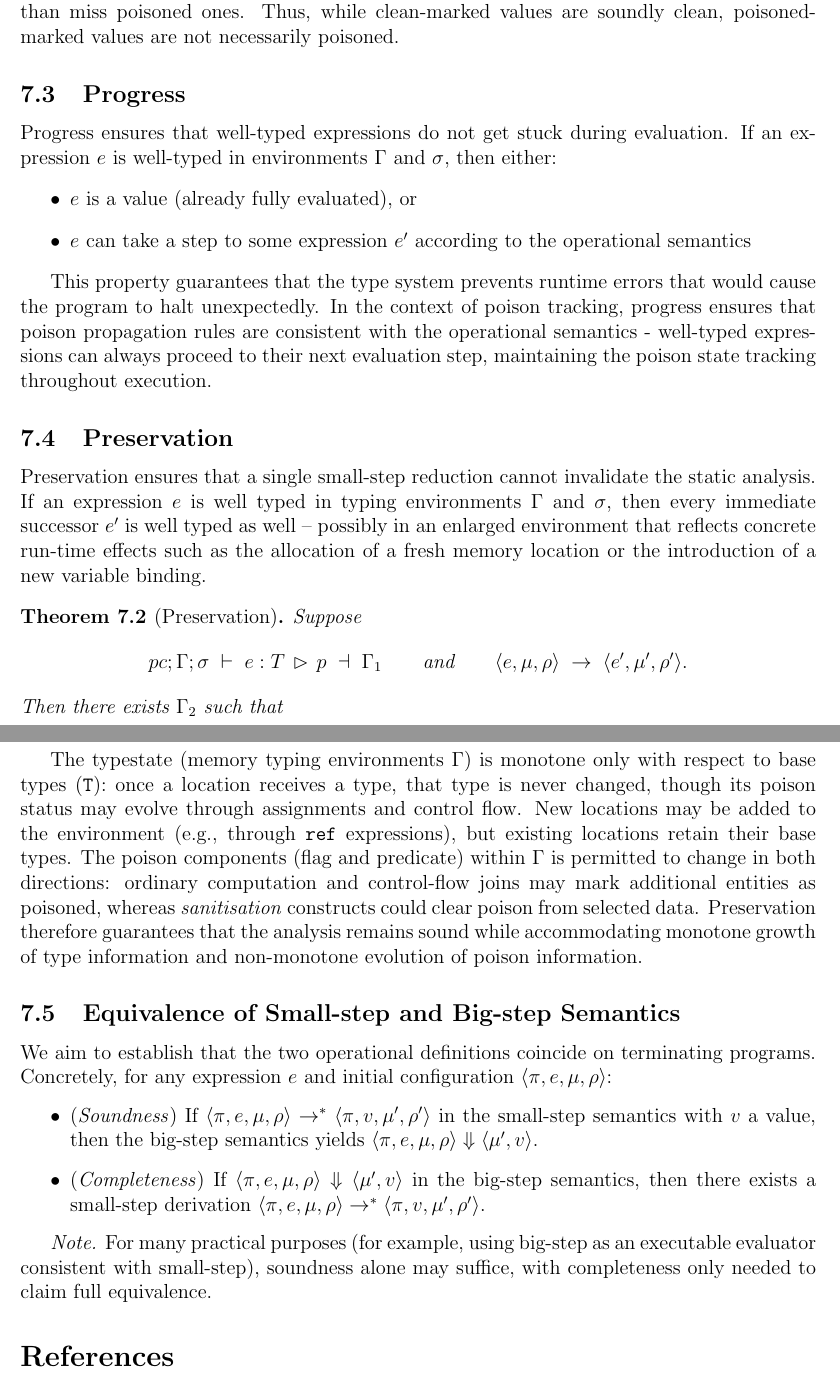
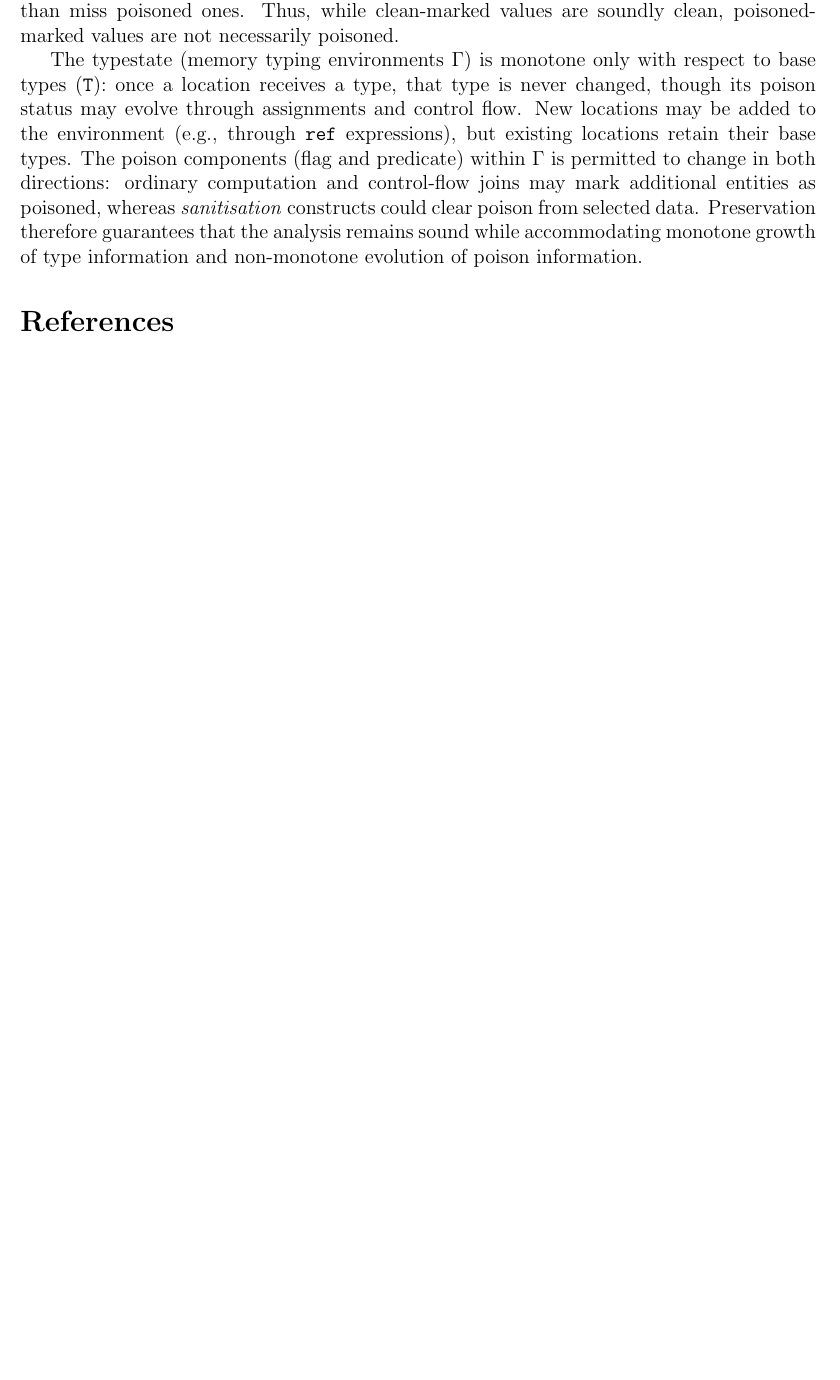
Before and after one commit to vzaliva/poison-lang, a LaTeX paper (doc/poison-lang-description.tex): two parts of pages 19 and 20 of 22 before the commit and part of page 18 of 20 after it, the two joined at a grey line, cut so that both start at the same text, the shorter picture padded with empty space. Compiled offline with pdfLaTeX.

Commit message:
Removed small step semantics (smallStep.lean) and made changes related to this removal in Main and documentation as suggested (#39)
closes #34

```diff
--- a/doc/poison-lang-description.tex
+++ b/doc/poison-lang-description.tex
@@ -925,36 +906,4 @@ trade-off for soundness, preferring to mark clean values as poisoned rather than
 miss poisoned ones. Thus, while clean-marked values are soundly clean,
 poisoned-marked values are not necessarily poisoned.
 
-\subsection{Progress}
 
-Progress ensures that well-typed expressions do not get stuck during evaluation.
-If an expression $e$ is well-typed in environments $\Gamma$ and $\sigma$, then
-either:
-\begin{itemize}
-    \item $e$ is a value (already fully evaluated), or
-    \item $e$ can take a step to some expression $e'$ according to the operational semantics
-\end{itemize}
-
-This property guarantees that the type system prevents runtime errors that would
-cause the program to halt unexpectedly. In the context of poison tracking,
-progress ensures that poison propagation rules are consistent with the
-operational semantics - well-typed expressions can always proceed to their next
-evaluation step, maintaining the poison state tracking throughout execution.
-
-\subsection{Preservation}
-
-Preservation ensures that a single small-step reduction cannot invalidate the
-static analysis. If an expression \(e\) is well typed in typing environments
-\(\Gamma\) and \(\sigma\), then every immediate successor \(e'\) is well typed as
-well -- possibly in an enlarged environment that reflects concrete run-time effects
-such as the allocation of a fresh memory location or the introduction of a new variable
-binding.
-
-\begin{theorem}[Preservation]
-Suppose
-\[
-pc ; \Gamma ; \sigma \;\vdash\; e : T \,\rhd\, p \;\dashv\; \Gamma_1
-\qquad\text{and}\qquad
-\langle e , \mu , \rho \rangle \;\rightarrow\; \langle e' , \mu' , \rho' \rangle .
-\]
-Then there exists $\Gamma_2$ such that
@@ -968,5 +910,3 @@ where $\Gamma_2$ extends $\Gamma_1$ in the following sense:
-\end{itemize}
-\end{theorem}
 
 The typestate (memory typing environments $\Gamma$) is monotone only with
 respect to base types (\texttt{T}): once a location receives a type, that type
@@ -980,18 +920,6 @@ from selected data. Preservation therefore guarantees that the analysis remains
 sound while accommodating monotone growth of type information and non-monotone
 evolution of poison information.
 
-\subsection{Equivalence of Small-step and Big-step Semantics}
-We aim to establish that the two operational definitions coincide on terminating
-programs. Concretely, for any expression $e$ and initial configuration $\langle
-\pi, e, \mu, \rho \rangle$:
-\begin{itemize}
-  \item (\emph{Soundness}) If $\langle \pi, e, \mu, \rho \rangle \rightarrow^* \langle \pi, v, \mu', \rho' \rangle$ in the small-step semantics with $v$ a value, then the big-step semantics yields $\langle \pi, e, \mu, \rho \rangle \Downarrow \langle \mu', v \rangle$.
-  \item (\emph{Completeness}) If $\langle \pi, e, \mu, \rho \rangle \Downarrow \langle \mu', v \rangle$ in the big-step semantics, then there exists a small-step derivation $\langle \pi, e, \mu, \rho \rangle \rightarrow^* \langle \pi, v, \mu', \rho' \rangle$.
-\end{itemize}
-
-\emph{Note.} For many practical purposes (for example, using big-step as an
-executable evaluator consistent with small-step), soundness alone may suffice,
-with completeness only needed to claim full equivalence.
 
 
 \bibliographystyle{plain}
```
Also changed, not shown: Makefile, README.md, doc/poison-lang-description.pdf, poison-lang-spec/poison-lang.pdf, doc/poison-lang-description.tex (34 more changed lines), 4 other files.
